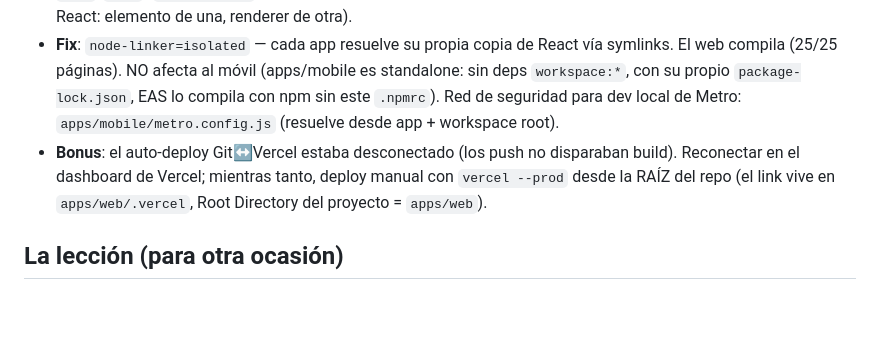
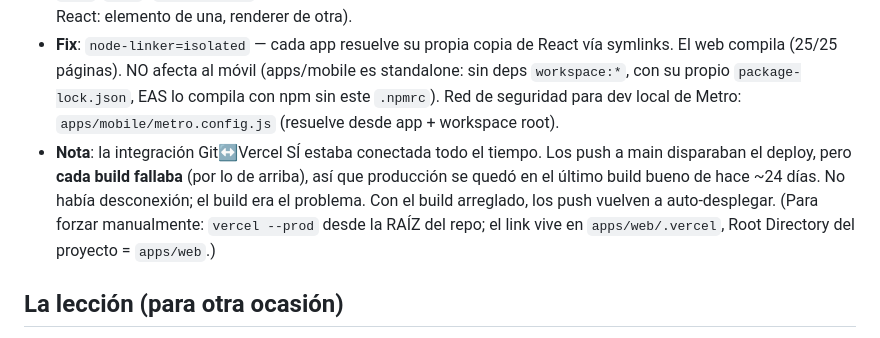
Before and after one commit to Rubenmeister/MyCortex, a Markdown page: docs/WEB-BUILD-BLOCKER.md, the part around the change. Drawn GitHub-style; blank space fills up the shorter version.

Commit message:
docs: corregir — Vercel Git SÍ conectado; el build fallaba, no la integración
Co-Authored-By: Claude Opus 4.8 <noreply@anthropic.com>

```diff
--- a/docs/WEB-BUILD-BLOCKER.md
+++ b/docs/WEB-BUILD-BLOCKER.md
@@ -15,10 +15,12 @@
   standalone: sin deps `workspace:*`, con su propio `package-lock.json`, EAS lo
   compila con npm sin este `.npmrc`). Red de seguridad para dev local de Metro:
   `apps/mobile/metro.config.js` (resuelve desde app + workspace root).
-- **Bonus**: el auto-deploy Git↔Vercel estaba desconectado (los push no disparaban
-  build). Reconectar en el dashboard de Vercel; mientras tanto, deploy manual con
-  `vercel --prod` desde la RAÍZ del repo (el link vive en `apps/web/.vercel`,
-  Root Directory del proyecto = `apps/web`).
+- **Nota**: la integración Git↔Vercel SÍ estaba conectada todo el tiempo. Los push
+  a main disparaban el deploy, pero **cada build fallaba** (por lo de arriba), así
+  que producción se quedó en el último build bueno de hace ~24 días. No había
+  desconexión; el build era el problema. Con el build arreglado, los push vuelven a
+  auto-desplegar. (Para forzar manualmente: `vercel --prod` desde la RAÍZ del repo;
+  el link vive en `apps/web/.vercel`, Root Directory del proyecto = `apps/web`.)
 
 ## La lección (para otra ocasión)
 "Objects are not valid as a React child ({$$typeof… _owner})" o "useContext null"
```
